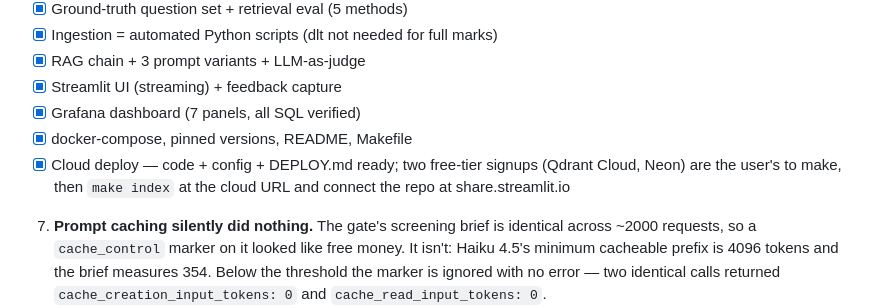
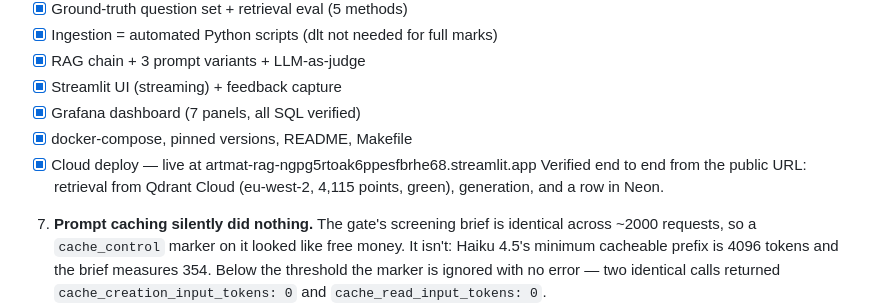
Before and after one commit to menomemo/artmat-rag, a Markdown page: STATUS.md, the part around the change. Drawn GitHub-style.

Commit message:
docs: record the live deployment URL
Verified from the public URL rather than from a local process pointed at
cloud services: a question typed into the deployed app was rewritten
('before it starts to set' -> 'pot life ... before gelation'), retrieved 8
passages from the eu-west-2 cluster, and landed as row 2 in Neon.

```diff
--- a/STATUS.md
+++ b/STATUS.md
@@ -296,9 +296,9 @@ damage is bounded; it is not free.
 - [x] Streamlit UI (streaming) + feedback capture
 - [x] Grafana dashboard (7 panels, all SQL verified)
 - [x] docker-compose, pinned versions, README, Makefile
-- [x] Cloud deploy — code + config + DEPLOY.md ready; two free-tier signups
-      (Qdrant Cloud, Neon) are the user's to make, then `make index` at the
-      cloud URL and connect the repo at share.streamlit.io
+- [x] Cloud deploy — live at artmat-rag-ngpg5rtoak6ppesfbrhe68.streamlit.app
+      Verified end to end from the public URL: retrieval from Qdrant Cloud
+      (eu-west-2, 4,115 points, green), generation, and a row in Neon.
 
 7. **Prompt caching silently did nothing.** The gate's screening brief is
    identical across ~2000 requests, so a `cache_control` marker on it looked
```
Also changed, not shown: README.md (+3 -0 lines).
